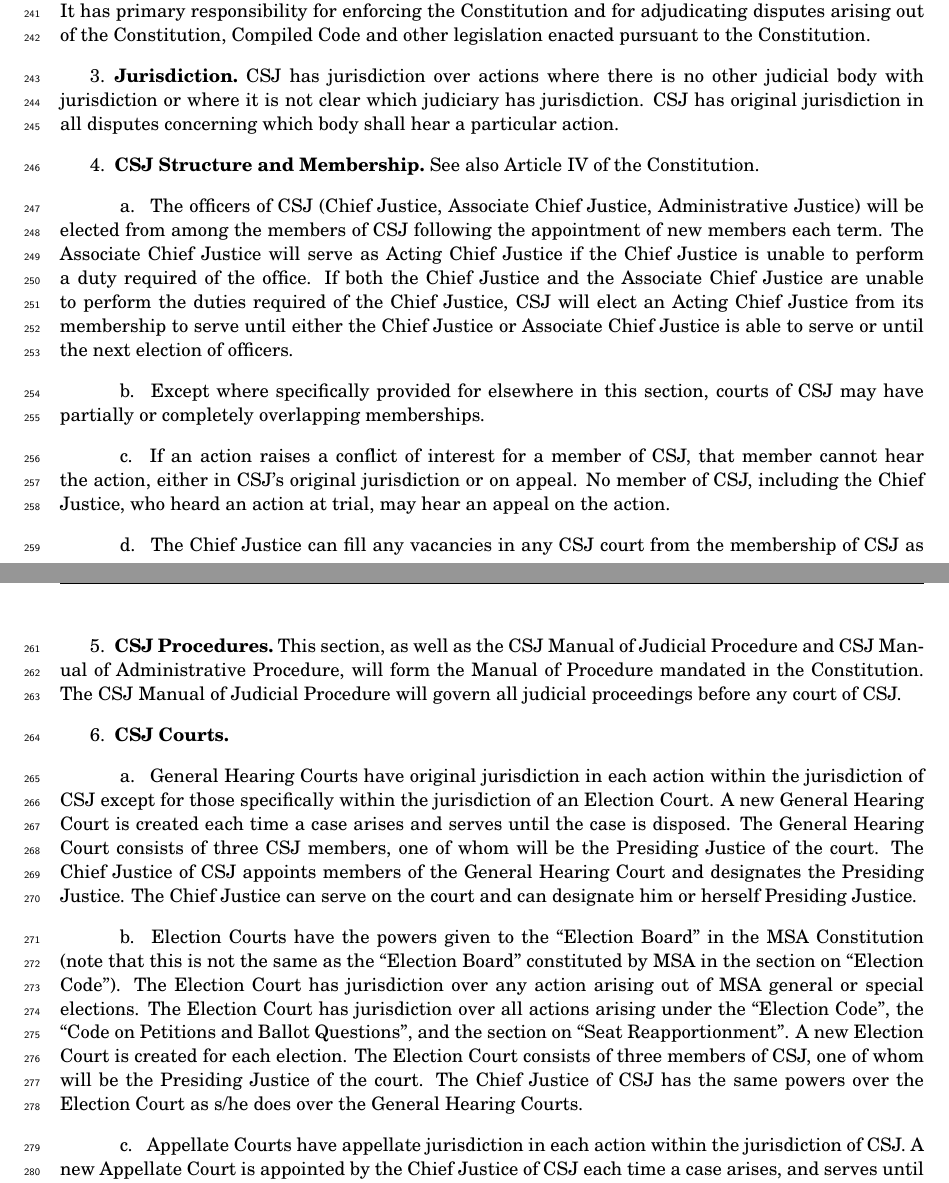
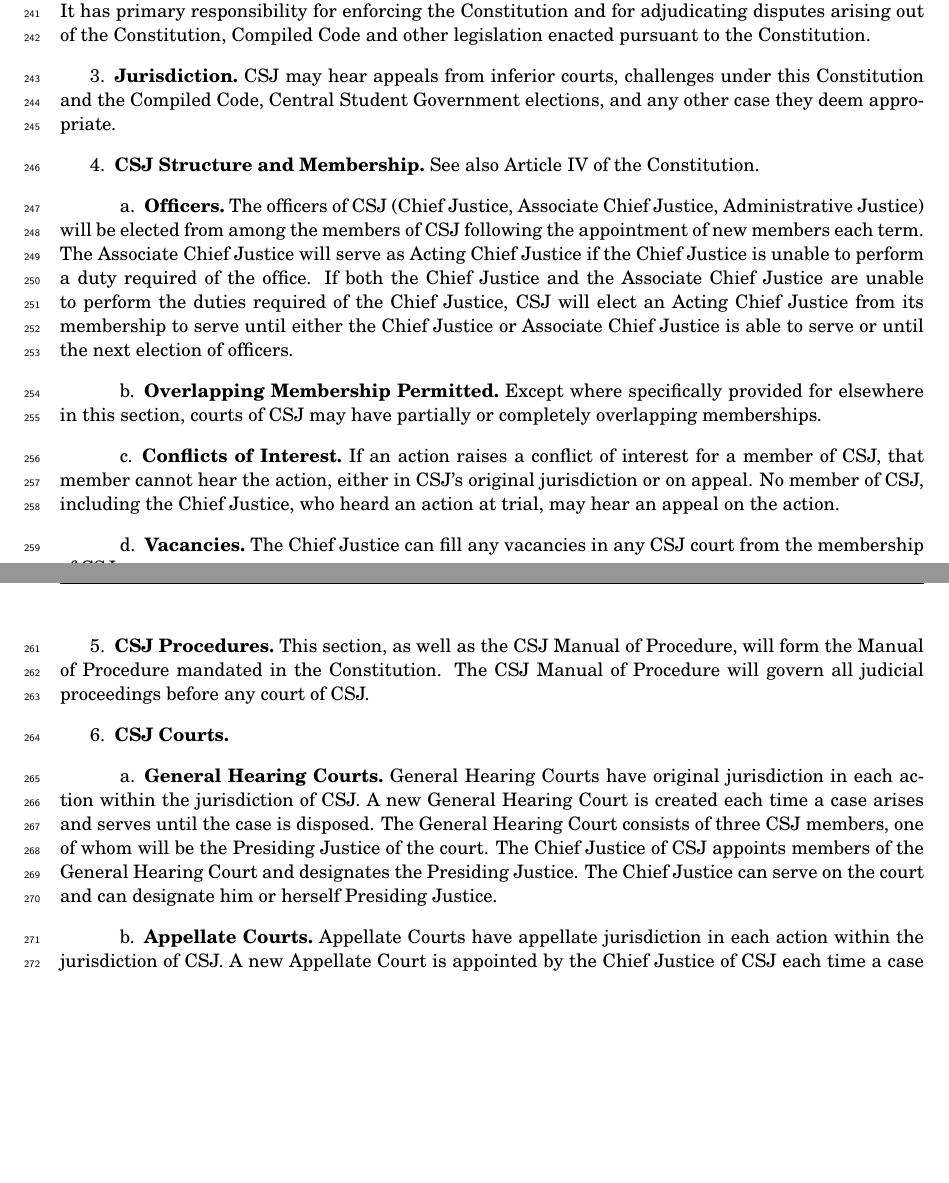
Before and after one commit to eyliu/MSAcode, a LaTeX document (code.tex, which reads judicial.tex): two parts of pages 9 and 10 of 30, joined at a grey line, cut so that both start at the same text, the shorter picture padded with empty space. Compiled offline with pdfLaTeX.

Commit message:
Revised CSJ jurisdiction, procedures, and courts

```diff
--- a/judicial.tex
+++ b/judicial.tex
@@ -7,25 +7,23 @@
 \subsection{Central Student Judiciary.}
 CSJ will serve as the principal student judiciary and as the judicial branch of the all-campus student government provided for in Article IV of the Constitution.  It has primary responsibility for enforcing the Constitution and for adjudicating disputes arising out of the Constitution, Compiled Code and other legislation enacted pursuant to the Constitution.
 \subsection{Jurisdiction.}
-CSJ has jurisdiction over actions where there is no other judicial body with jurisdiction or where it is not clear which judiciary has jurisdiction.  CSJ has original jurisdiction in all disputes concerning which body shall hear a particular action.
+CSJ may hear appeals from inferior courts, challenges under this Constitution and the Compiled Code, Central Student Government elections, and any other case they deem appropriate.
 
 \subsection{CSJ Structure and Membership.}  See also Article IV of the Constitution.
-\subsubsection{}
+\subsubsection{Officers.}
 The officers of CSJ (Chief Justice, Associate Chief Justice, Administrative Justice) will be elected from among the members of CSJ following the appointment of new members each term.  The Associate Chief Justice will serve as Acting Chief Justice if the Chief Justice is unable to perform a duty required of the office.  If both the Chief Justice and the Associate Chief Justice are unable to perform the duties required of the Chief Justice, CSJ will elect an Acting Chief Justice from its membership to serve until either the Chief Justice or Associate Chief Justice is able to serve or until the next election of officers.
-\subsubsection{}
+\subsubsection{Overlapping Membership Permitted.}
 Except where specifically provided for elsewhere in this section, courts of CSJ may have partially or completely overlapping memberships.
-\subsubsection{}
+\subsubsection{Conflicts of Interest.}
 If an action raises a conflict of interest for a member of CSJ, that member cannot hear the action, either in CSJ's original jurisdiction or on appeal.  No member of CSJ, including the Chief Justice, who heard an action at trial, may hear an appeal on the action.
-\subsubsection{}
+\subsubsection{Vacancies.}
 The Chief Justice can fill any vacancies in any CSJ court from the membership of CSJ as necessary.
 
 \subsection{CSJ Procedures.}
-This section, as well as the CSJ Manual of Judicial Procedure and CSJ Manual of Administrative Procedure, will form the Manual of Procedure mandated in the Constitution.  The CSJ Manual of Judicial Procedure will govern all judicial proceedings before any court of CSJ.
+This section, as well as the CSJ Manual of Procedure, will form the Manual of Procedure mandated in the Constitution.  The CSJ Manual of Procedure will govern all judicial proceedings before any court of CSJ.
 
 \subsection{CSJ Courts.}
-\subsubsection{}
-General Hearing Courts have original jurisdiction in each action within the jurisdiction of CSJ except for those specifically within the jurisdiction of an Election Court.  A new General Hearing Court is created each time a case arises and serves until the case is disposed.  The General Hearing Court consists of three CSJ members, one of whom will be the Presiding Justice of the court.  The Chief Justice of CSJ appoints members of the General Hearing Court and designates the Presiding Justice.  The Chief Justice can serve on the court and can designate him or herself Presiding Justice.
-\subsubsection{}
-Election Courts have the powers given to the ``Election Board'' in the MSA Constitution (note that this is not the same as the ``Election Board'' constituted by MSA in the section on ``Election Code'').  The Election Court has jurisdiction over any action arising out of MSA general or special elections.  The Election Court has jurisdiction over all actions arising under the ``Election Code'', the ``Code on Petitions and Ballot Questions'', and the section on ``Seat Reapportionment''.  A new Election Court is created for each election.  The Election Court consists of three members of CSJ, one of whom will be the Presiding Justice of the court.  The Chief Justice of CSJ has the same powers over the Election Court as s/he does over the General Hearing Courts.
-\subsubsection{}
+\subsubsection{General Hearing Courts.}
+General Hearing Courts have original jurisdiction in each action within the jurisdiction of CSJ.  A new General Hearing Court is created each time a case arises and serves until the case is disposed.  The General Hearing Court consists of three CSJ members, one of whom will be the Presiding Justice of the court.  The Chief Justice of CSJ appoints members of the General Hearing Court and designates the Presiding Justice.  The Chief Justice can serve on the court and can designate him or herself Presiding Justice.
+\subsubsection{Appellate Courts.}
 Appellate Courts have appellate jurisdiction in each action within the jurisdiction of CSJ.  A new Appellate Court is appointed by the Chief Justice of CSJ each time a case arises, and serves until disposition of the case.  The Appellate Court consists of all members of CSJ who are not disqualified or unable to serve for other reasons and in no case less than three justices.  One of the justices will be designated as the Presiding Justice of the court.  If the Chief Justice of CSJ serves on the court, he or she can serve as the Presiding Justice; otherwise the court will select a Presiding Justice from its membership.
```
Also changed, not shown: vc.tex (+10 -10 lines), code.pdf.
